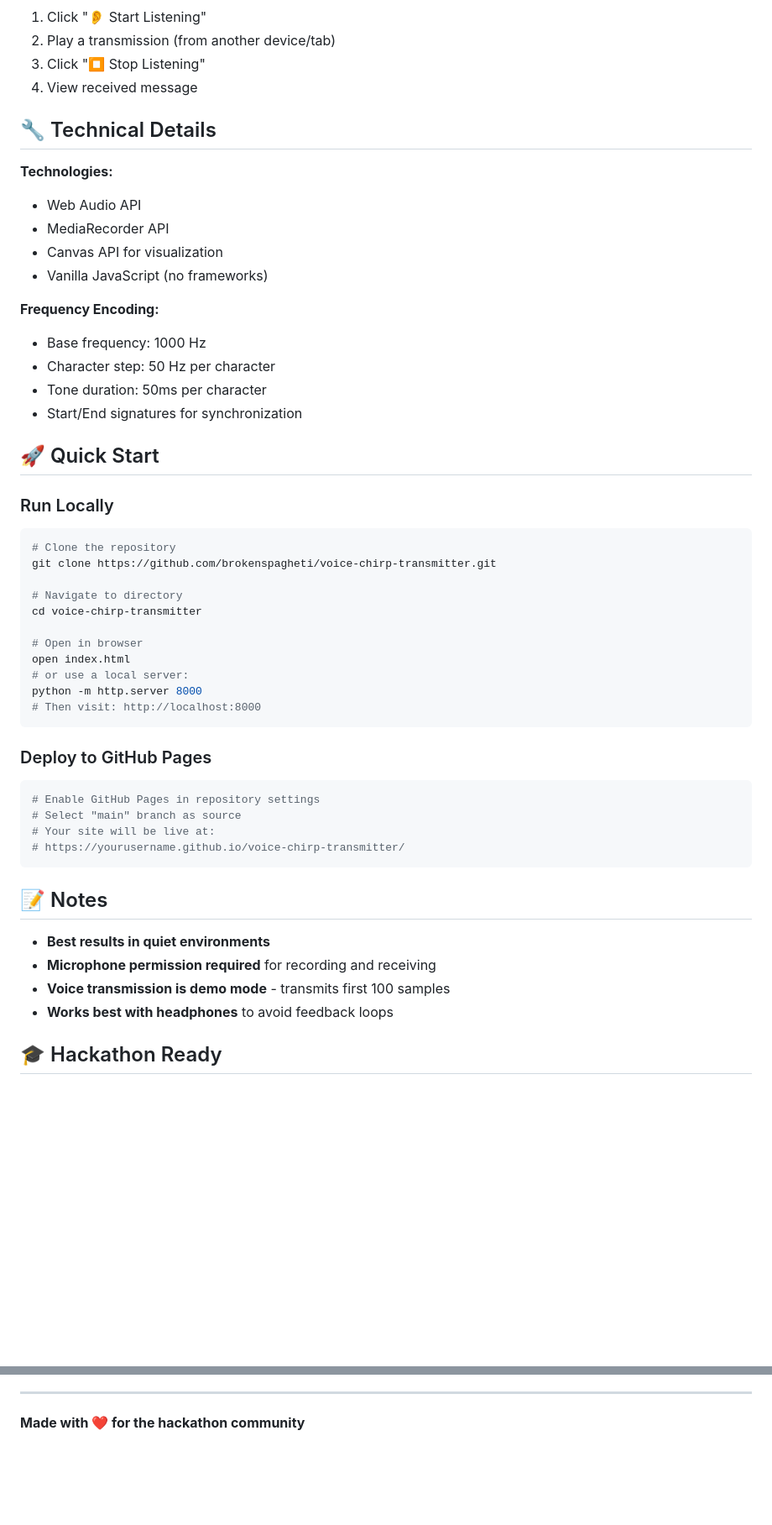
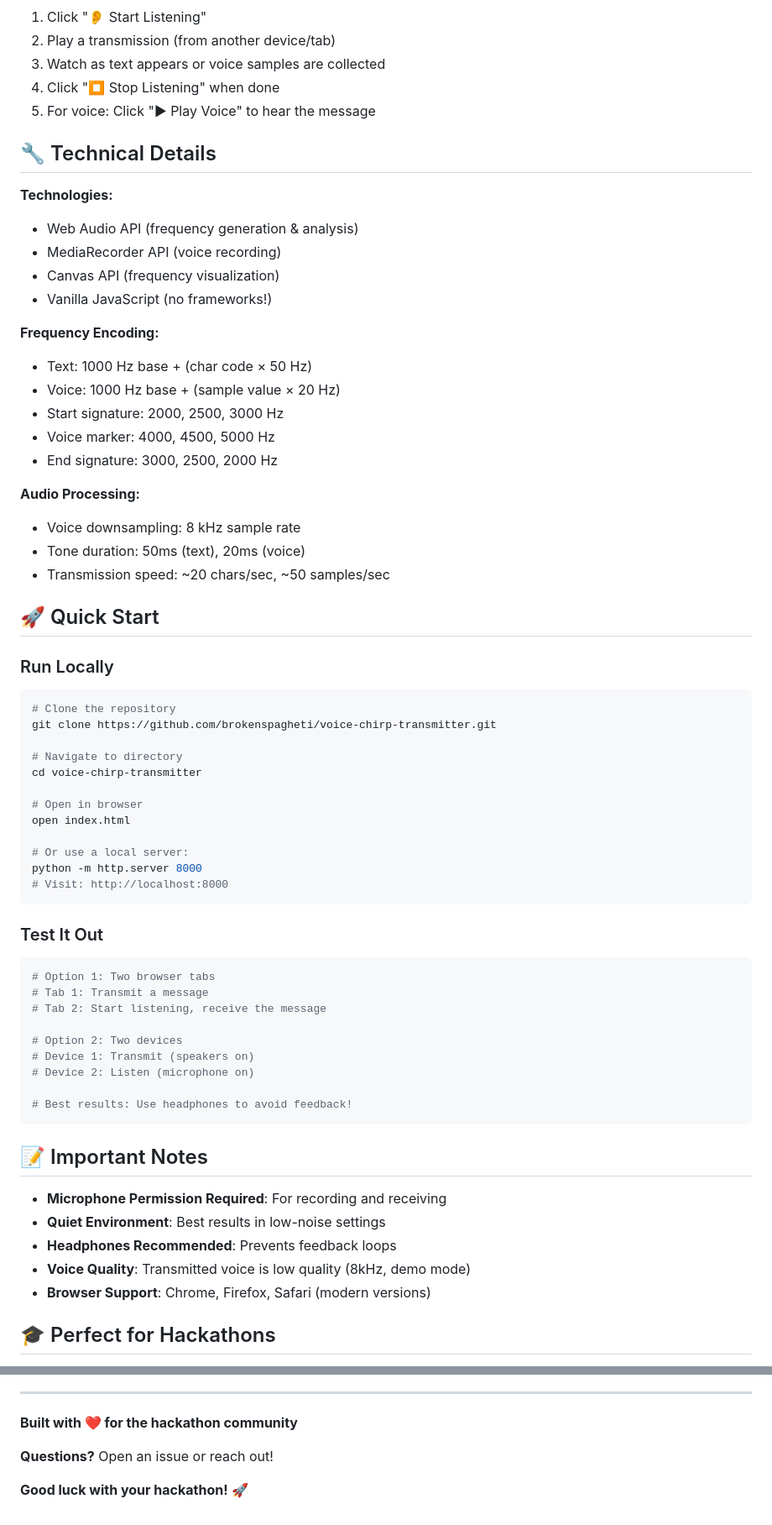
Before and after one commit to brokenspagheti/voice-chirp-transmitter, a Markdown page: README.md, 2 parts joined by grey strips. Shown at 84% size. GitHub-like rendering; blank space fills up the shorter version.

````diff
--- a/README.md
+++ b/README.md
@@ -46,21 +66,28 @@ Transmit data through sound waves - supports both text and voice input!
 1. Click "👂 Start Listening"
 2. Play a transmission (from another device/tab)
-3. Click "⏹ Stop Listening"
-4. View received message
+3. Watch as text appears or voice samples are collected
+4. Click "⏹ Stop Listening" when done
+5. For voice: Click "▶ Play Voice" to hear the message
 
 ## 🔧 Technical Details
 
 **Technologies:**
-- Web Audio API
-- MediaRecorder API
-- Canvas API for visualization
-- Vanilla JavaScript (no frameworks)
+- Web Audio API (frequency generation & analysis)
+- MediaRecorder API (voice recording)
+- Canvas API (frequency visualization)
+- Vanilla JavaScript (no frameworks!)
 
 **Frequency Encoding:**
-- Base frequency: 1000 Hz
-- Character step: 50 Hz per character
-- Tone duration: 50ms per character
-- Start/End signatures for synchronization
+- Text: 1000 Hz base + (char code × 50 Hz)
+- Voice: 1000 Hz base + (sample value × 20 Hz)
+- Start signature: 2000, 2500, 3000 Hz
+- Voice marker: 4000, 4500, 5000 Hz
+- End signature: 3000, 2500, 2000 Hz
+
+**Audio Processing:**
+- Voice downsampling: 8 kHz sample rate
+- Tone duration: 50ms (text), 20ms (voice)
+- Transmission speed: ~20 chars/sec, ~50 samples/sec
 
 ## 🚀 Quick Start
 
@@ -74,25 +101,32 @@ cd voice-chirp-transmitter
 
 # Open in browser
 open index.html
-# or use a local server:
+
+# Or use a local server:
 python -m http.server 8000
-# Then visit: http://localhost:8000
+# Visit: http://localhost:8000
 ```
 
-### Deploy to GitHub Pages
+### Test It Out
 ```bash
-# Enable GitHub Pages in repository settings
-# Select "main" branch as source
-# Your site will be live at:
-# https://yourusername.github.io/voice-chirp-transmitter/
+# Option 1: Two browser tabs
+# Tab 1: Transmit a message
+# Tab 2: Start listening, receive the message
+
+# Option 2: Two devices
+# Device 1: Transmit (speakers on)
+# Device 2: Listen (microphone on)
+
+# Best results: Use headphones to avoid feedback!
 ```
 
-## 📝 Notes
+## 📝 Important Notes
 
-- **Best results in quiet environments**
-- **Microphone permission required** for recording and receiving
-- **Voice transmission is demo mode** - transmits first 100 samples
-- **Works best with headphones** to avoid feedback loops
+- **Microphone Permission Required**: For recording and receiving
+- **Quiet Environment**: Best results in low-noise settings
+- **Headphones Recommended**: Prevents feedback loops
+- **Voice Quality**: Transmitted voice is low quality (8kHz, demo mode)
+- **Browser Support**: Chrome, Firefox, Safari (modern versions)
 
-## 🎓 Hackathon Ready
+## 🎓 Perfect for Hackathons
 
@@ -132,4 +202,8 @@ Built for hackathons and learning! 🚀
 
 ---
 
-**Made with ❤️ for the hackathon community**
+**Built with ❤️ for the hackathon community**
+
+**Questions?** Open an issue or reach out!
+
+**Good luck with your hackathon!** 🚀
````
Also changed, not shown: other parts of README.md (+101 -45 lines).
